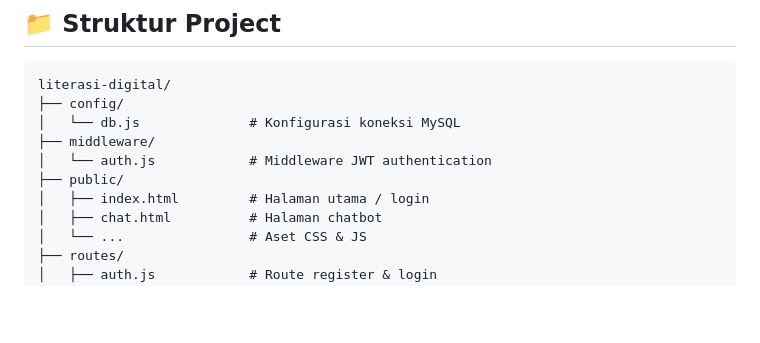
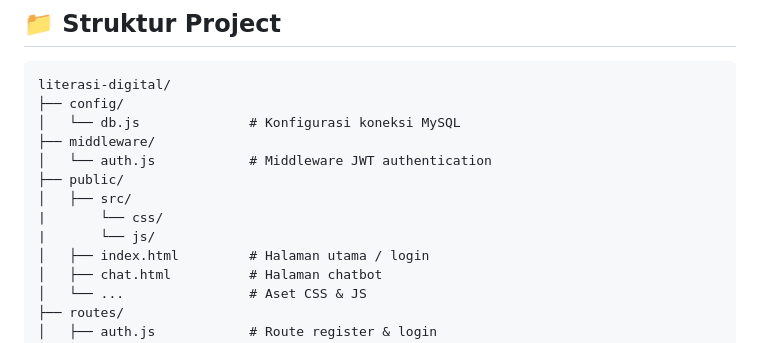
Before and after one commit to vikyproject/literasi-digital, a Markdown page: README.md, the part around the change. Rendered like a GitHub page; blank space fills up the shorter version.

```diff
--- a/README.md
+++ b/README.md
@@ -57,6 +57,9 @@ literasi-digital/
 ├── middleware/
 │   └── auth.js            # Middleware JWT authentication
 ├── public/
+│   ├── src/
+|       └── css/
+|       └── js/
 │   ├── index.html         # Halaman utama / login
 │   ├── chat.html          # Halaman chatbot
 │   └── ...                # Aset CSS & JS
```
